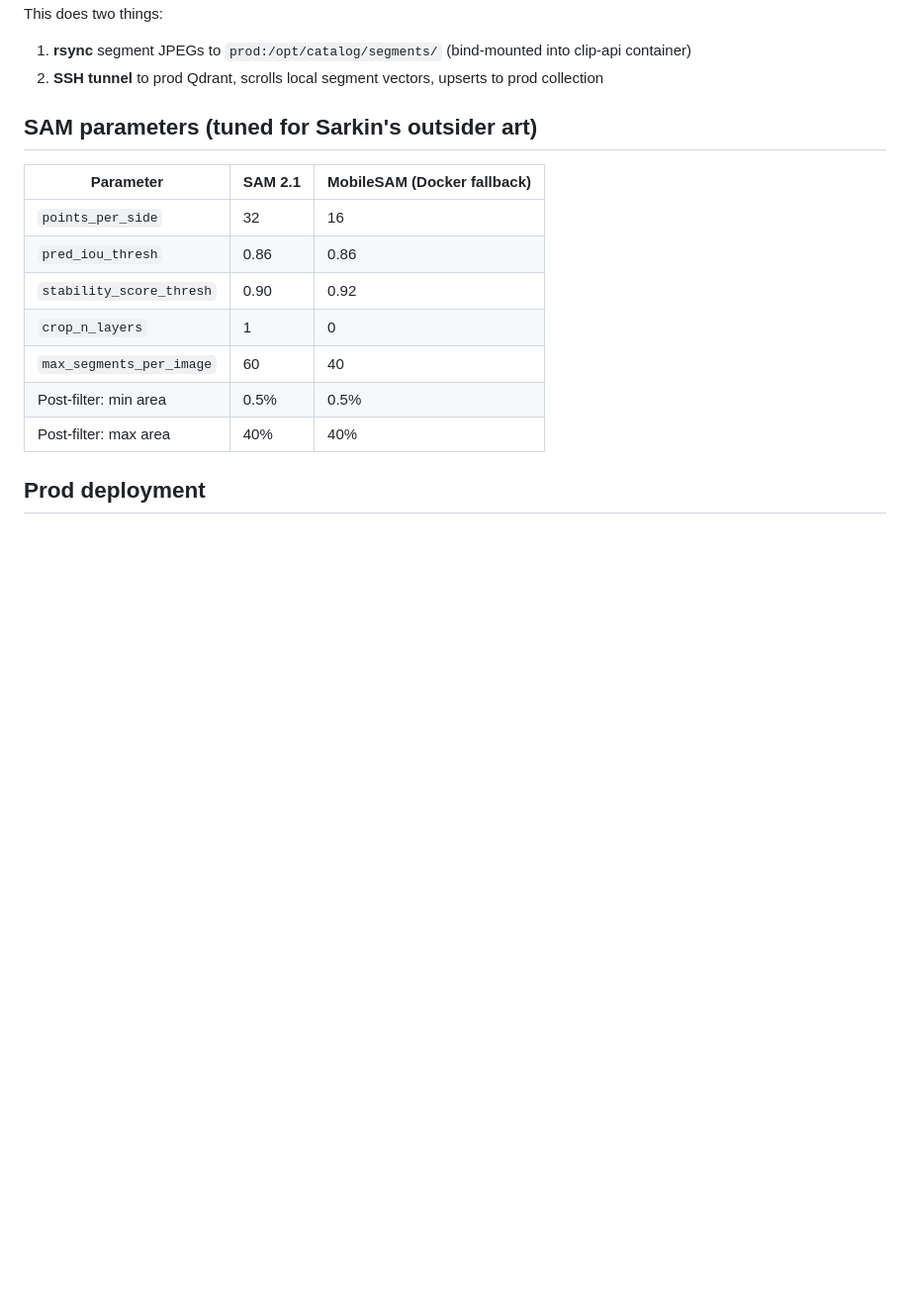
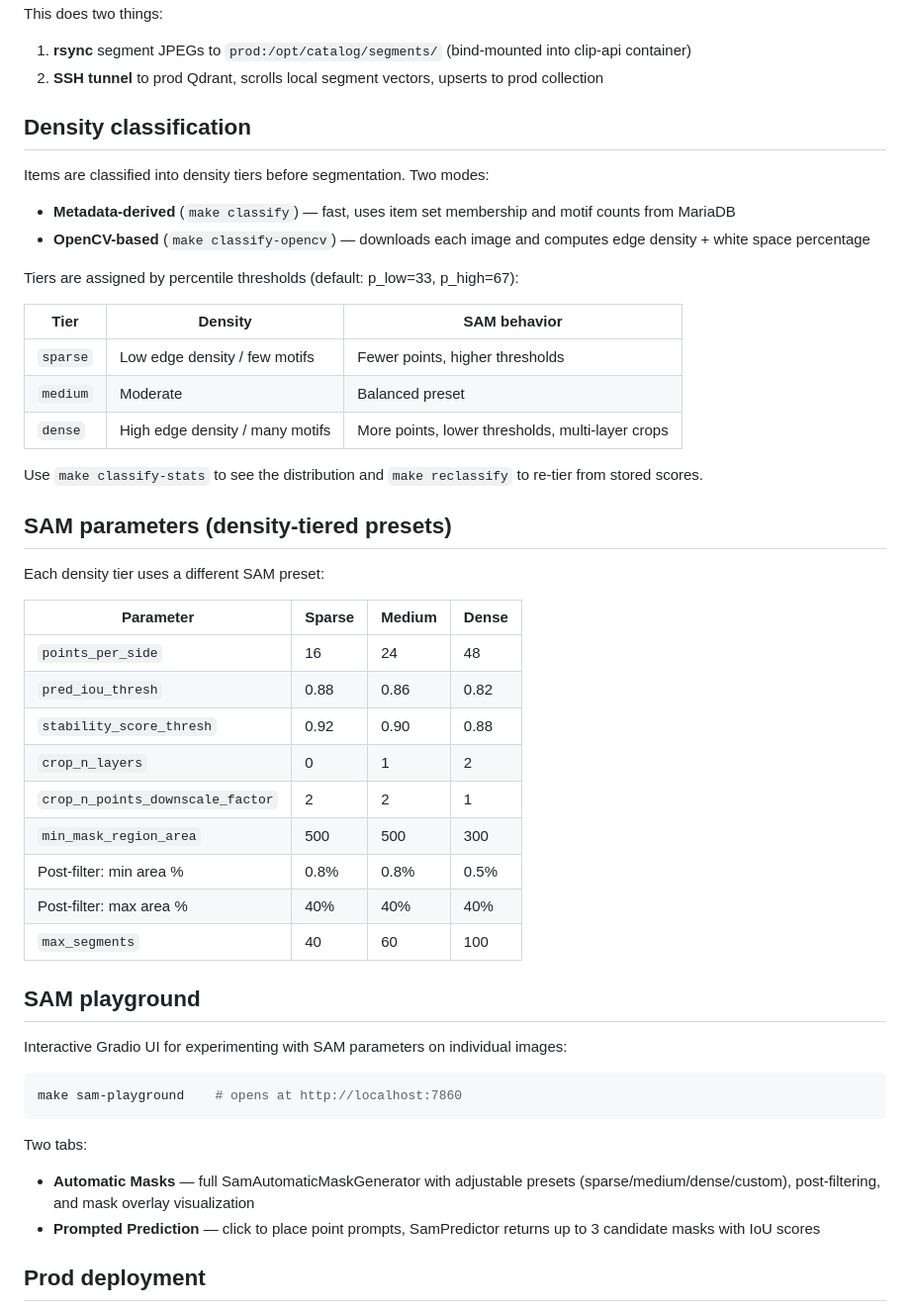
Before and after one commit to aphelionz/catalog.jonsarkin.com, a Markdown page: docs/segmentation-pipeline.md, the part around the change. Shown at 99% size. GitHub-like rendering; blank space fills up the shorter version.

````diff
--- a/docs/segmentation-pipeline.md
+++ b/docs/segmentation-pipeline.md
@@ -66,17 +66,50 @@ This does two things:
 1. **rsync** segment JPEGs to `prod:/opt/catalog/segments/` (bind-mounted into clip-api container)
 2. **SSH tunnel** to prod Qdrant, scrolls local segment vectors, upserts to prod collection
 
-## SAM parameters (tuned for Sarkin's outsider art)
+## Density classification
 
-| Parameter | SAM 2.1 | MobileSAM (Docker fallback) |
-|-----------|---------|---------------------------|
-| `points_per_side` | 32 | 16 |
-| `pred_iou_thresh` | 0.86 | 0.86 |
-| `stability_score_thresh` | 0.90 | 0.92 |
-| `crop_n_layers` | 1 | 0 |
-| `max_segments_per_image` | 60 | 40 |
-| Post-filter: min area | 0.5% | 0.5% |
-| Post-filter: max area | 40% | 40% |
+Items are classified into density tiers before segmentation. Two modes:
+
+- **Metadata-derived** (`make classify`) — fast, uses item set membership and motif counts from MariaDB
+- **OpenCV-based** (`make classify-opencv`) — downloads each image and computes edge density + white space percentage
+
+Tiers are assigned by percentile thresholds (default: p_low=33, p_high=67):
+
+| Tier | Density | SAM behavior |
+|------|---------|-------------|
+| `sparse` | Low edge density / few motifs | Fewer points, higher thresholds |
+| `medium` | Moderate | Balanced preset |
+| `dense` | High edge density / many motifs | More points, lower thresholds, multi-layer crops |
+
+Use `make classify-stats` to see the distribution and `make reclassify` to re-tier from stored scores.
+
+## SAM parameters (density-tiered presets)
+
+Each density tier uses a different SAM preset:
+
+| Parameter | Sparse | Medium | Dense |
+|-----------|--------|--------|-------|
+| `points_per_side` | 16 | 24 | 48 |
+| `pred_iou_thresh` | 0.88 | 0.86 | 0.82 |
+| `stability_score_thresh` | 0.92 | 0.90 | 0.88 |
+| `crop_n_layers` | 0 | 1 | 2 |
+| `crop_n_points_downscale_factor` | 2 | 2 | 1 |
+| `min_mask_region_area` | 500 | 500 | 300 |
+| Post-filter: min area % | 0.8% | 0.8% | 0.5% |
+| Post-filter: max area % | 40% | 40% | 40% |
+| `max_segments` | 40 | 60 | 100 |
+
+## SAM playground
+
+Interactive Gradio UI for experimenting with SAM parameters on individual images:
+
+```bash
+make sam-playground    # opens at http://localhost:7860
+```
+
+Two tabs:
+- **Automatic Masks** — full SamAutomaticMaskGenerator with adjustable presets (sparse/medium/dense/custom), post-filtering, and mask overlay visualization
+- **Prompted Prediction** — click to place point prompts, SamPredictor returns up to 3 candidate masks with IoU scores
 
 ## Prod deployment
 
````
Also changed, not shown: README.md (+25 -3 lines).
